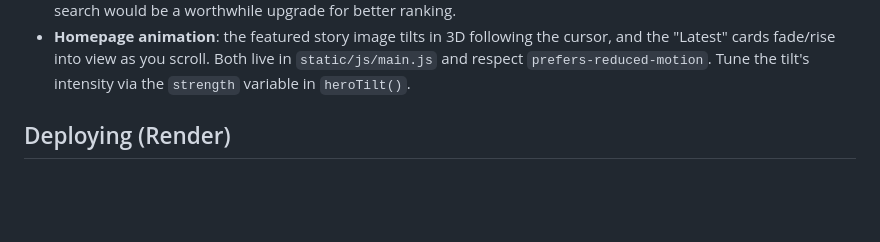
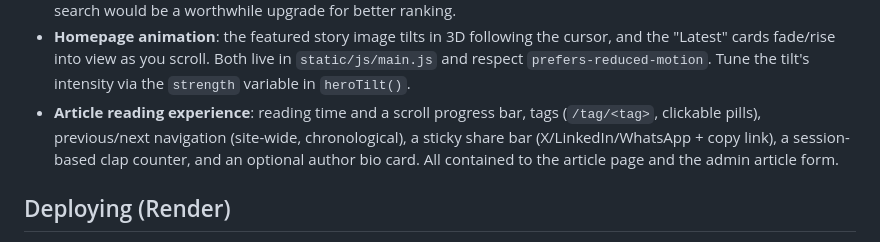
Before and after one commit to Liben4/negarit-business-news, a Markdown page: README.md, the part around the change. GitHub-like rendering; blank space fills up the shorter version.

Commit message:
Document article reading experience features in README

```diff
--- a/README.md
+++ b/README.md
@@ -158,6 +158,11 @@ locally too if you use `python-dotenv`, not included by default):
   Both live in `static/js/main.js` and respect
   `prefers-reduced-motion`. Tune the tilt's intensity via the `strength`
   variable in `heroTilt()`.
+- **Article reading experience**: reading time and a scroll progress bar,
+  tags (`/tag/<tag>`, clickable pills), previous/next navigation
+  (site-wide, chronological), a sticky share bar (X/LinkedIn/WhatsApp +
+  copy link), a session-based clap counter, and an optional author bio
+  card. All contained to the article page and the admin article form.
 
 ## Deploying (Render)
 
```
